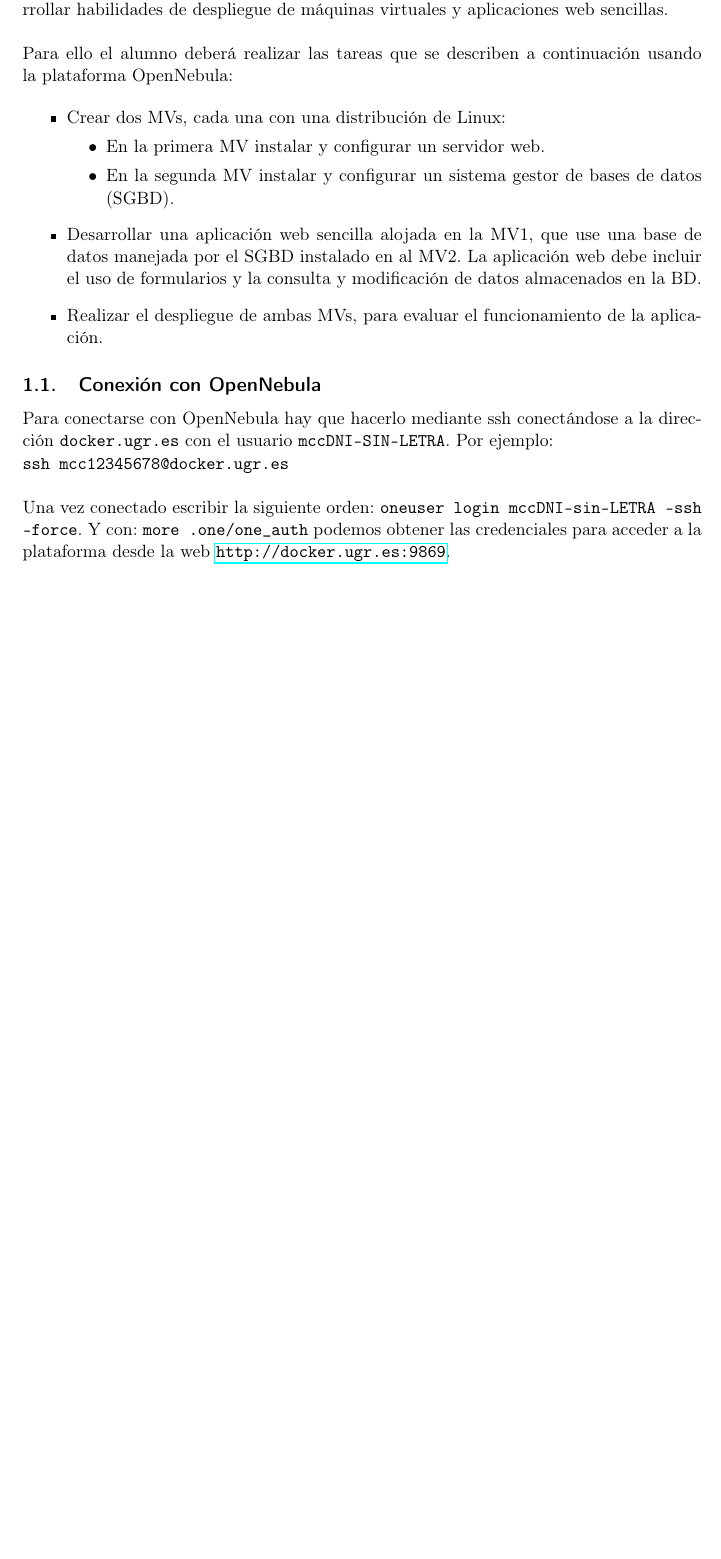
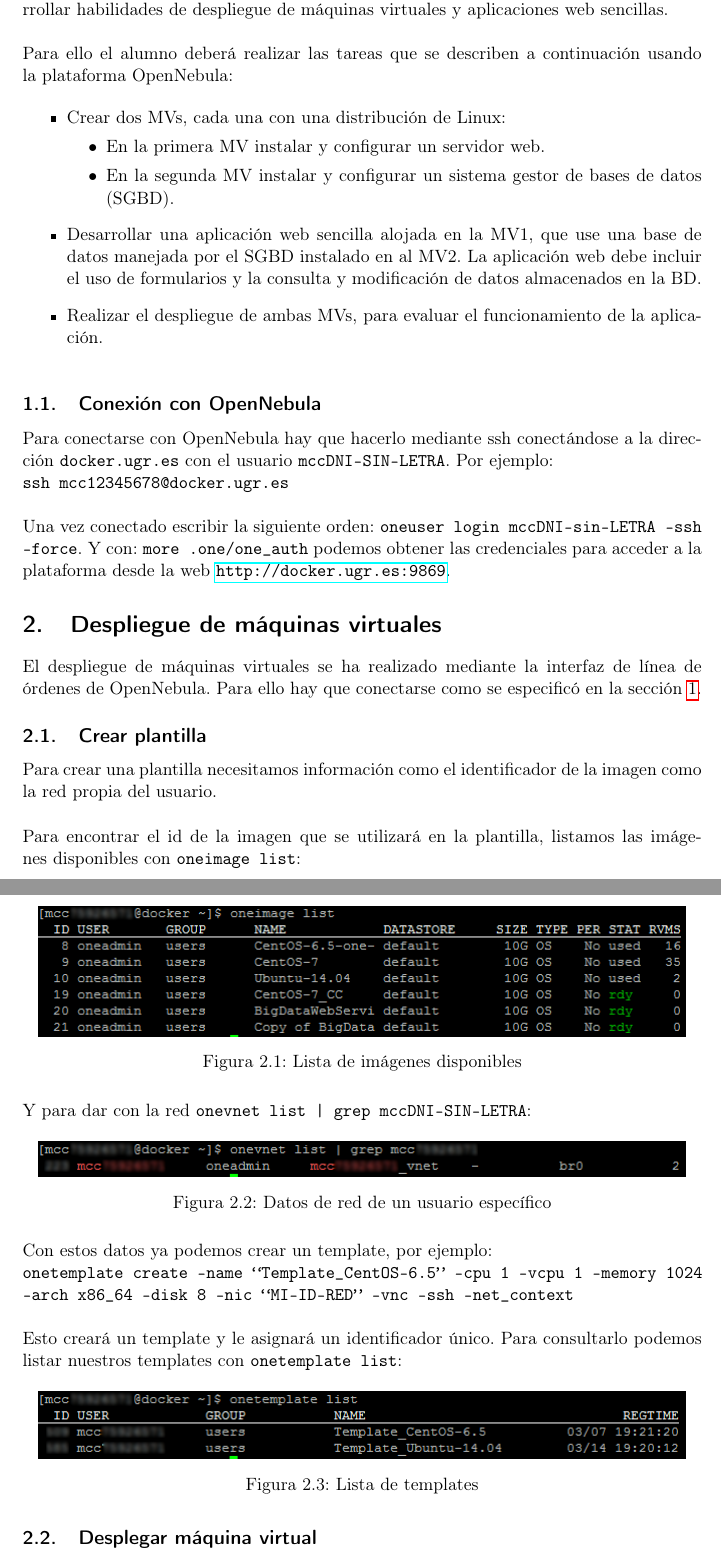
Before and after one commit to fblupi/master_informatica-CCSA, a LaTeX document (P1/main.tex): part of page 3 of 4 before the commit and two parts of pages 3 and 4 of 6 after it, the two joined at a grey line, cut so that both start at the same text, the shorter picture padded with empty space. Compiled offline with pdfLaTeX.

Commit message:
Crear máquinas virtuales closes #1

```diff
--- a/P1/main.tex
+++ b/P1/main.tex
@@ -75,6 +75,7 @@ Para ello el alumno deberá realizar las tareas que se describen a continuación
 	\item Realizar el despliegue de ambas MVs, para evaluar el funcionamiento de la aplicación.
 \end{itemize}
 
+\label{sec:conexion}
 \subsection{Conexión con OpenNebula}
 
 Para conectarse con OpenNebula hay que hacerlo mediante ssh conectándose a la dirección \texttt{docker.ugr.es} con el usuario \texttt{mccDNI-SIN-LETRA}. Por ejemplo:
@@ -83,3 +84,44 @@ Para conectarse con OpenNebula hay que hacerlo mediante ssh conectándose a la d
 \\ \\
 Una vez conectado escribir la siguiente orden: \texttt{oneuser login mccDNI-sin-LETRA --ssh --force}. Y con: \texttt{more .one/one\_auth} podemos obtener las credenciales para acceder a la plataforma desde la web \url{http://docker.ugr.es:9869}.
 
+\section{Despliegue de máquinas virtuales}
+
+El despliegue de máquinas virtuales se ha realizado mediante la interfaz de línea de órdenes de OpenNebula. Para ello hay que conectarse como se especificó en la sección \ref{sec:conexion}.
+
+\label{sec:crear-plantilla}
+\subsection{Crear plantilla}
+
+Para crear una plantilla necesitamos información como el identificador de la imagen como la red propia del usuario.
+\\ \\
+Para encontrar el id de la imagen que se utilizará en la plantilla, listamos las imágenes disponibles con \texttt{oneimage list}:
+
+\begin{figure}[H]
+	\centering
+	\includegraphics[width=14cm]{img/oneimage-list}
+	\caption{Lista de imágenes disponibles}
+	\label{fig:one-image-list}
+\end{figure}
+
+Y para dar con la red \texttt{onevnet list | grep mccDNI-SIN-LETRA}:
+
+\begin{figure}[H]
+	\centering
+	\includegraphics[width=14cm]{img/onevnet-list}
+	\caption{Datos de red de un usuario específico}
+	\label{fig:onevnet-list}
+\end{figure}
+
+Con estos datos ya podemos crear un template, por ejemplo:
+\\
+\texttt{onetemplate create --name ``Template\_CentOS-6.5'' --cpu 1 --vcpu 1 --memory 1024 --arch x86\_64 --disk 8 --nic ``MI-ID-RED'' --vnc --ssh --net\_context}
+\\ \\
+Esto creará un template y le asignará un identificador único. Para consultarlo podemos listar nuestros templates con \texttt{onetemplate list}:
+
+\begin{figure}[H]
+	\centering
+	\includegraphics[width=14cm]{img/onetemplate-list}
+	\caption{Lista de templates}
+	\label{fig:onetemplate-list}
+\end{figure}
+
+\subsection{Desplegar máquina virtual}
```
Also changed, not shown: P1/img/grafo-estados.png (added), P1/img/oneimage-list.png (added), P1/img/onetemplate-list.png (added), P1/img/onevm-list.png (added), P1/img/onevm-show-context.png (added), P1/img/onevnet-list.png (added), P1/main.tex (29 more changed lines).
